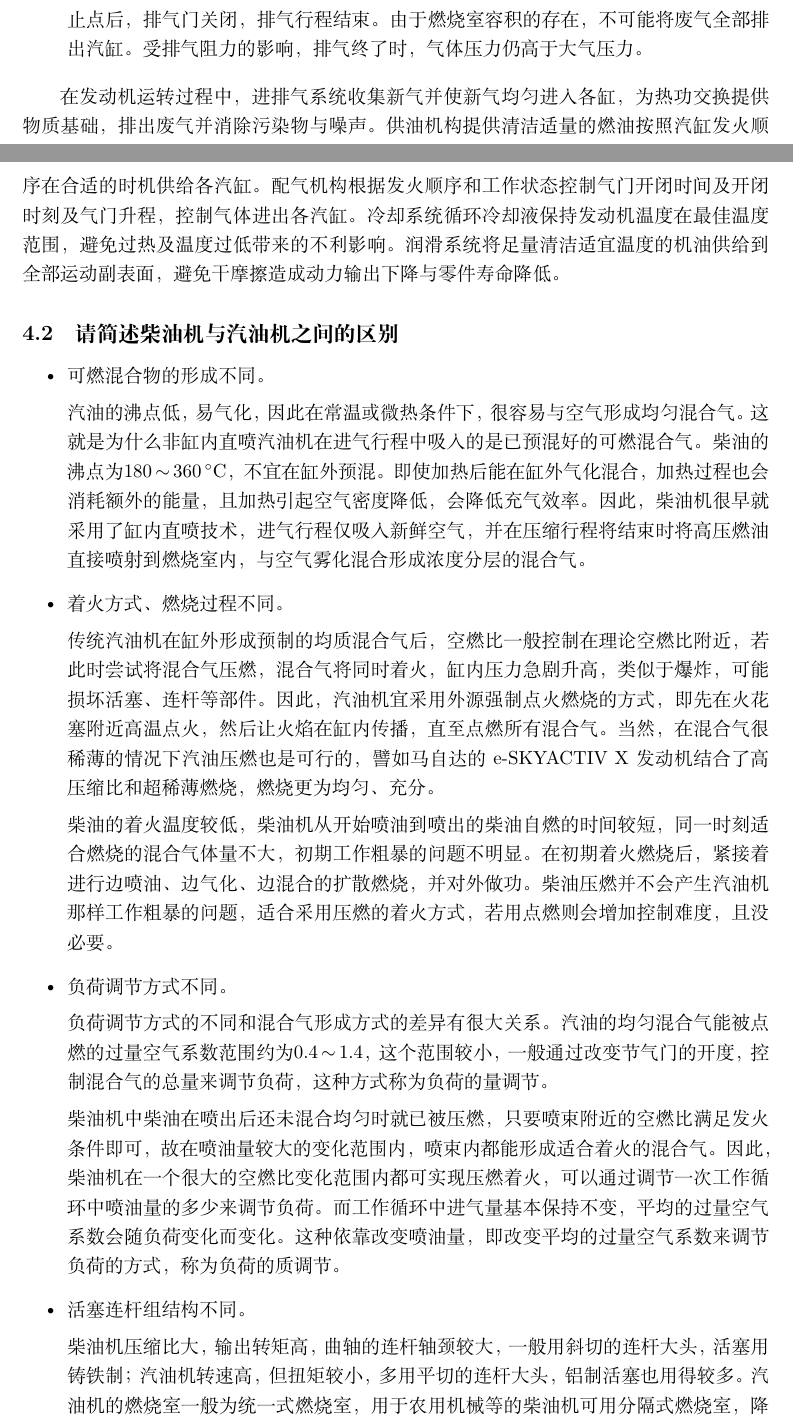
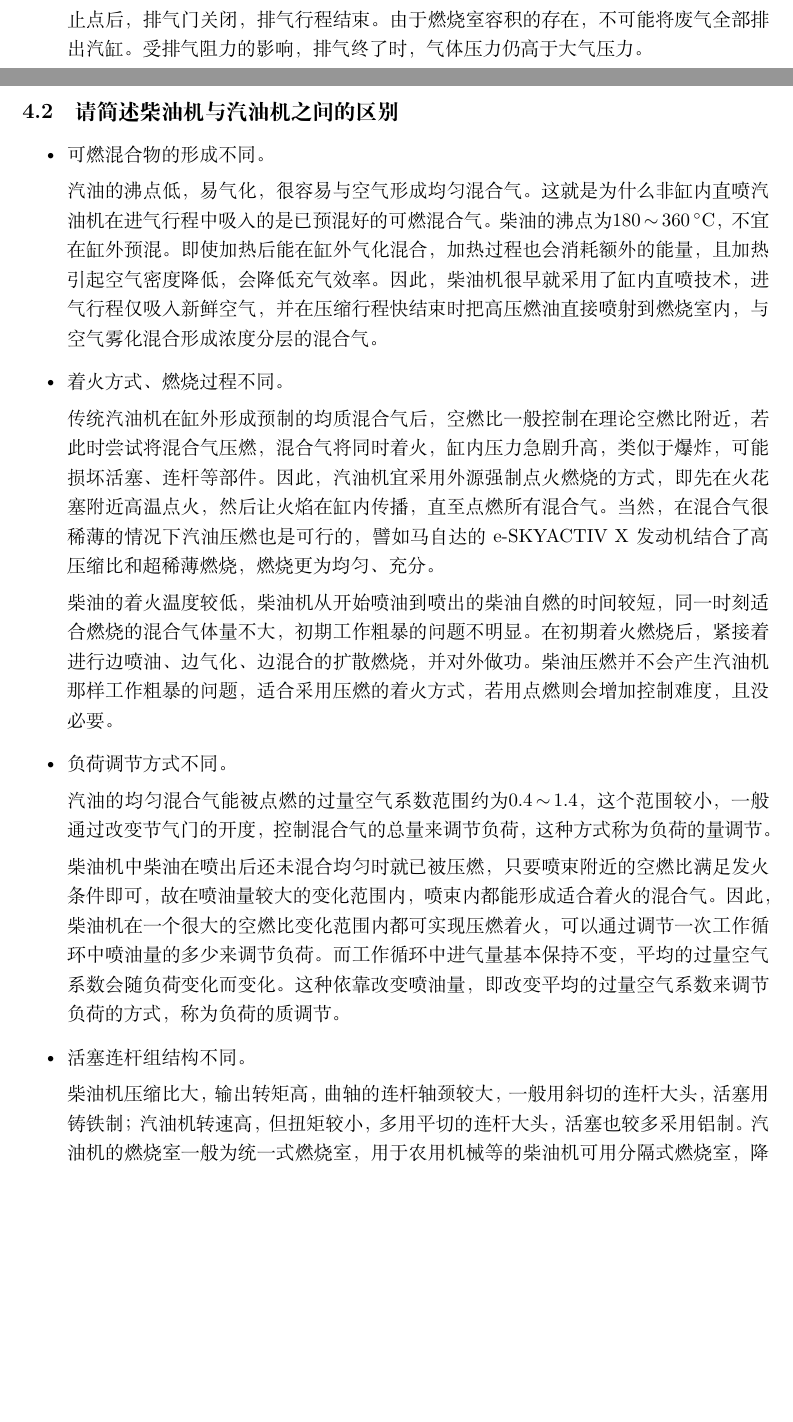
Before and after one commit to KangJialiang/automobile-structure-internship-report, a LaTeX document (1852479-康嘉梁.tex): two parts of pages 22 and 23 of 52, joined at a grey line, cut so that both start at the same text, the shorter picture padded with empty space. Compiled offline with XeLaTeX.

Commit message:
fix: some typos

```diff
--- a/1852479-康嘉梁.tex
+++ b/1852479-康嘉梁.tex
@@ -627,14 +627,12 @@ bibname = {参考文献},
 	\item 排气行程：由于做功行程时排气门已开启，而进气门保持关闭，活塞到达下止点后向上止点运动，燃烧后的废气在自身压力和活塞的推动下经排气门排出。活塞运动到上止点前进气门即打开，利用气门重叠效应扫出废气，同时提高充气效率。活塞越过上止点后，排气门关闭，排气行程结束。由于燃烧室容积的存在，不可能将废气全部排出汽缸。受排气阻力的影响，排气终了时，气体压力仍高于大气压力。
 \end{itemize}
 
-在发动机运转过程中，进排气系统收集新气并使新气均匀进入各缸，为热功交换提供物质基础，排出废气并消除污染物与噪声。供油机构提供清洁适量的燃油按照汽缸发火顺序在合适的时机供给各汽缸。配气机构根据发火顺序和工作状态控制气门开闭时间及开闭时刻及气门升程，控制气体进出各汽缸。冷却系统循环冷却液保持发动机温度在最佳温度范围，避免过热及温度过低带来的不利影响。润滑系统将足量清洁适宜温度的机油供给到全部运动副表面，避免干摩擦造成动力输出下降与零件寿命降低。
-
 \subsection{请简述柴油机与汽油机之间的区别}
 
 \begin{itemize}
 	\item 可燃混合物的形成不同。
 
-	      汽油的沸点低，易气化，因此在常温或微热条件下，很容易与空气形成均匀混合气。这就是为什么非缸内直喷汽油机在进气行程中吸入的是已预混好的可燃混合气。柴油的沸点为\qtyrange[range-phrase = $\,\sim\,$, range-units = single]{180}{360}{\celsius}，不宜在缸外预混。即使加热后能在缸外气化混合，加热过程也会消耗额外的能量，且加热引起空气密度降低，会降低充气效率。因此，柴油机很早就采用了缸内直喷技术，进气行程仅吸入新鲜空气，并在压缩行程将结束时将高压燃油直接喷射到燃烧室内，与空气雾化混合形成浓度分层的混合气。
+	      汽油的沸点低，易气化，很容易与空气形成均匀混合气。这就是为什么非缸内直喷汽油机在进气行程中吸入的是已预混好的可燃混合气。柴油的沸点为\qtyrange[range-phrase = $\,\sim\,$, range-units = single]{180}{360}{\celsius}，不宜在缸外预混。即使加热后能在缸外气化混合，加热过程也会消耗额外的能量，且加热引起空气密度降低，会降低充气效率。因此，柴油机很早就采用了缸内直喷技术，进气行程仅吸入新鲜空气，并在压缩行程快结束时把高压燃油直接喷射到燃烧室内，与空气雾化混合形成浓度分层的混合气。
 
 	\item 着火方式、燃烧过程不同。
 
@@ -644,13 +642,13 @@ bibname = {参考文献},
 
 	\item 负荷调节方式不同。
 
-	      负荷调节方式的不同和混合气形成方式的差异有很大关系。汽油的均匀混合气能被点燃的过量空气系数范围约为\numrange[range-phrase = $\,\sim\,$]{0.4}{1.4}，这个范围较小，一般通过改变节气门的开度，控制混合气的总量来调节负荷，这种方式称为负荷的量调节。
+	      汽油的均匀混合气能被点燃的过量空气系数范围约为\numrange[range-phrase = $\,\sim\,$]{0.4}{1.4}，这个范围较小，一般通过改变节气门的开度，控制混合气的总量来调节负荷，这种方式称为负荷的量调节。
 
 	      柴油机中柴油在喷出后还未混合均匀时就已被压燃，只要喷束附近的空燃比满足发火条件即可，故在喷油量较大的变化范围内，喷束内都能形成适合着火的混合气。因此，柴油机在一个很大的空燃比变化范围内都可实现压燃着火，可以通过调节一次工作循环中喷油量的多少来调节负荷。而工作循环中进气量基本保持不变，平均的过量空气系数会随负荷变化而变化。这种依靠改变喷油量，即改变平均的过量空气系数来调节负荷的方式，称为负荷的质调节。
 
 	\item 活塞连杆组结构不同。
 
-	      柴油机压缩比大，输出转矩高，曲轴的连杆轴颈较大，一般用斜切的连杆大头，活塞用铸铁制；汽油机转速高，但扭矩较小，多用平切的连杆大头，铝制活塞也用得较多。汽油机的燃烧室一般为统一式燃烧室，用于农用机械等的柴油机可用分隔式燃烧室，降低对喷油压力的要求以节约成本。柴油机压缩比大，燃烧室基本全在活塞顶部，一般用凹顶活塞；汽油机压缩比小，出于气流顺畅考虑多用平顶活塞，但在一些气门升程大的汽油机中需在活塞顶铣出凹坑防止运动干涉。
+	      柴油机压缩比大，输出转矩高，曲轴的连杆轴颈较大，一般用斜切的连杆大头，活塞用铸铁制；汽油机转速高，但扭矩较小，多用平切的连杆大头，活塞也较多采用铝制。汽油机的燃烧室一般为统一式燃烧室，用于农用机械等的柴油机可用分隔式燃烧室，降低对喷油压力的要求以节约成本。柴油机压缩比大，燃烧室基本全在活塞顶部，一般用凹顶活塞；汽油机压缩比小，出于气流顺畅等因素考虑多用平顶活塞，但在一些气门升程大的汽油机中需在活塞顶铣出凹坑防止运动干涉。
 
 	\item 排放污染控制系统不同。
 
```
Also changed, not shown: 1852479-康嘉梁.tex (10 more changed lines).
